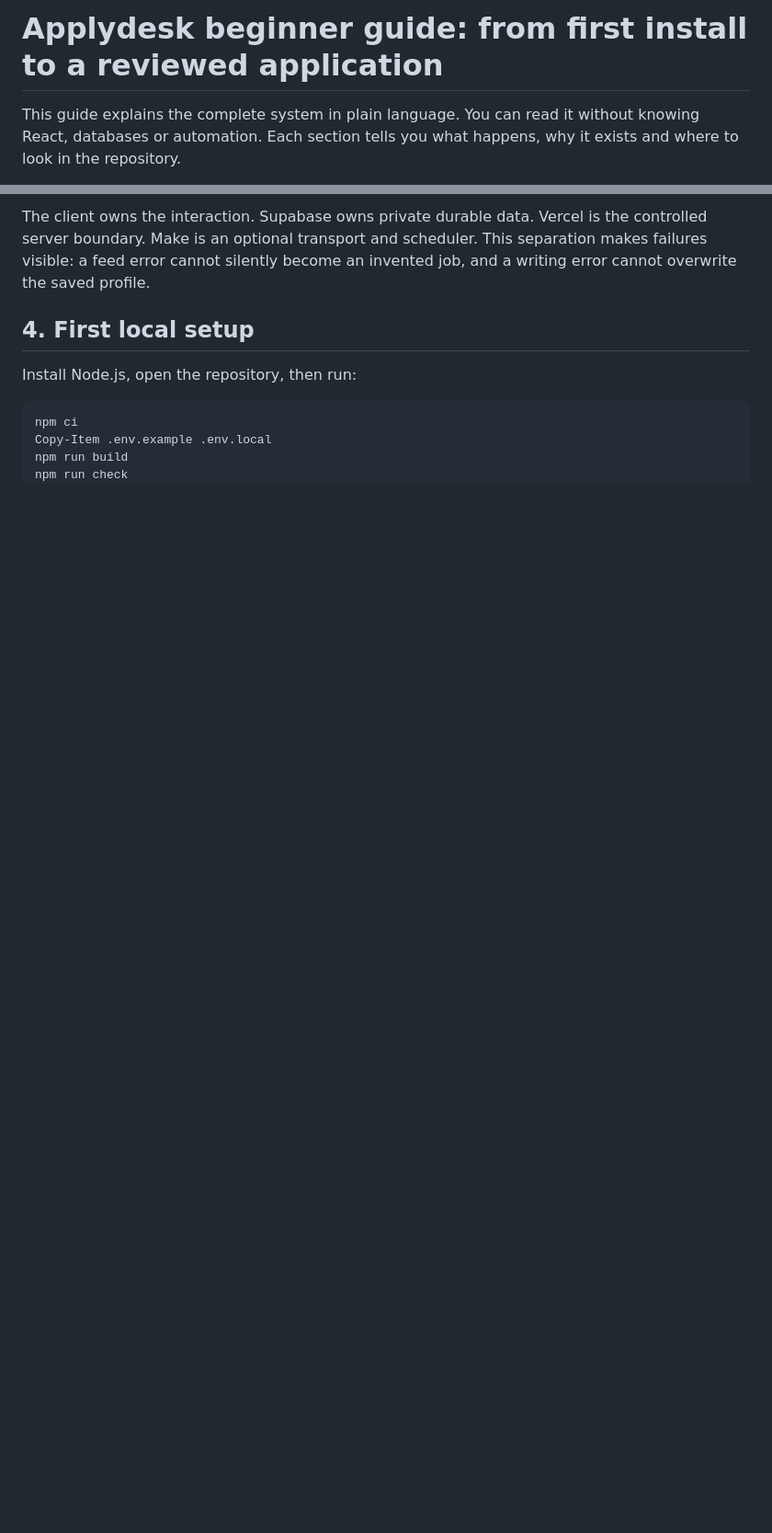
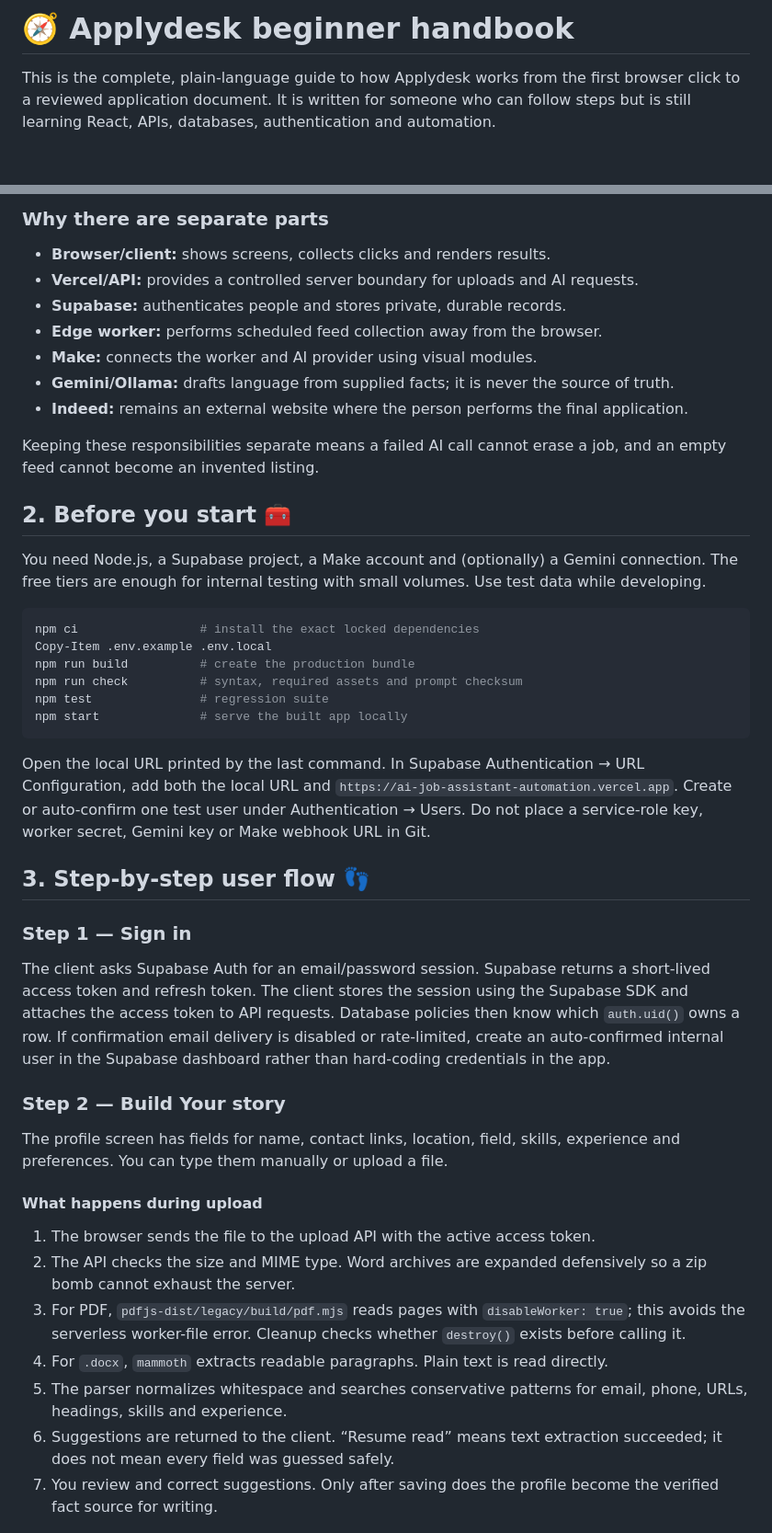
Before and after one commit to muhammadbilaldevops/AI-Job-Assistant-Automation, a Markdown page: docs/BEGINNER-GUIDE.md, 2 parts joined by grey strips. Shown at 92% size. Drawn GitHub-style; blank space fills up the shorter version.

````diff
--- a/docs/BEGINNER-GUIDE.md
+++ b/docs/BEGINNER-GUIDE.md
@@ -1,4 +1,4 @@
-# Applydesk beginner guide: from first install to a reviewed application
+# 🧭 Applydesk beginner handbook
 
-This guide explains the complete system in plain language. You can read it without knowing React, databases or automation. Each section tells you what happens, why it exists and where to look in the repository.
+This is the complete, plain-language guide to how Applydesk works from the first browser click to a reviewed application document. It is written for someone who can follow steps but is still learning React, APIs, databases, authentication and automation.
 
@@ -52,12 +34,49 @@ Apply → official Indeed/source URL opens in a new tab → user completes final
 ```
 
-The client owns the interaction. Supabase owns private durable data. Vercel is the controlled server boundary. Make is an optional transport and scheduler. This separation makes failures visible: a feed error cannot silently become an invented job, and a writing error cannot overwrite the saved profile.
+### Why there are separate parts
 
-## 4. First local setup
+- **Browser/client:** shows screens, collects clicks and renders results.
+- **Vercel/API:** provides a controlled server boundary for uploads and AI requests.
+- **Supabase:** authenticates people and stores private, durable records.
+- **Edge worker:** performs scheduled feed collection away from the browser.
+- **Make:** connects the worker and AI provider using visual modules.
+- **Gemini/Ollama:** drafts language from supplied facts; it is never the source of truth.
+- **Indeed:** remains an external website where the person performs the final application.
 
-Install Node.js, open the repository, then run:
+Keeping these responsibilities separate means a failed AI call cannot erase a job, and an empty feed cannot become an invented listing.
+
+## 2. Before you start 🧰
+
+You need Node.js, a Supabase project, a Make account and (optionally) a Gemini connection. The free tiers are enough for internal testing with small volumes. Use test data while developing.
 
 ```bash
-npm ci
+npm ci                 # install the exact locked dependencies
 Copy-Item .env.example .env.local
-npm run build
+npm run build          # create the production bundle
+npm run check          # syntax, required assets and prompt checksum
+npm test               # regression suite
+npm start              # serve the built app locally
+```
+
+Open the local URL printed by the last command. In Supabase Authentication → URL Configuration, add both the local URL and `https://ai-job-assistant-automation.vercel.app`. Create or auto-confirm one test user under Authentication → Users. Do not place a service-role key, worker secret, Gemini key or Make webhook URL in Git.
+
+## 3. Step-by-step user flow 👣
+
+### Step 1 — Sign in
+
+The client asks Supabase Auth for an email/password session. Supabase returns a short-lived access token and refresh token. The client stores the session using the Supabase SDK and attaches the access token to API requests. Database policies then know which `auth.uid()` owns a row. If confirmation email delivery is disabled or rate-limited, create an auto-confirmed internal user in the Supabase dashboard rather than hard-coding credentials in the app.
+
+### Step 2 — Build **Your story**
+
+The profile screen has fields for name, contact links, location, field, skills, experience and preferences. You can type them manually or upload a file.
+
+#### What happens during upload
+
+1. The browser sends the file to the upload API with the active access token.
+2. The API checks the size and MIME type. Word archives are expanded defensively so a zip bomb cannot exhaust the server.
+3. For PDF, `pdfjs-dist/legacy/build/pdf.mjs` reads pages with `disableWorker: true`; this avoids the serverless worker-file error. Cleanup checks whether `destroy()` exists before calling it.
+4. For `.docx`, `mammoth` extracts readable paragraphs. Plain text is read directly.
+5. The parser normalizes whitespace and searches conservative patterns for email, phone, URLs, headings, skills and experience.
+6. Suggestions are returned to the client. “Resume read” means text extraction succeeded; it does not mean every field was guessed safely.
+7. You review and correct suggestions. Only after saving does the profile become the verified fact source for writing.
+
````
Also changed, not shown: other parts of docs/BEGINNER-GUIDE.md (+134 -86 lines).
